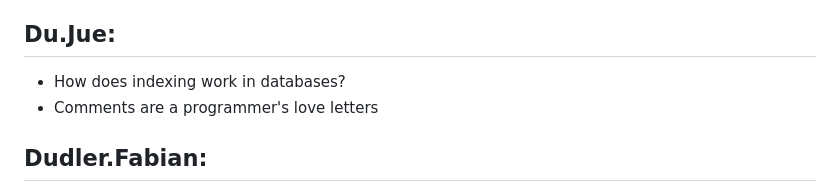
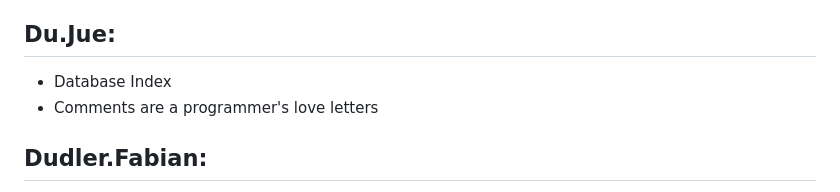
Before and after one commit to unibas-tilics/tilics, a Markdown page: topics2024.md, the part around the change. Rendered like a GitHub page.

```diff
--- a/topics2024.md
+++ b/topics2024.md
@@ -35,7 +35,7 @@ To be discussed in the semimar of October 10.
 
 ## Du.Jue:
 
-- How does indexing work in databases?
+- Database Index
 - Comments are a programmer's love letters
 
 ## Dudler.Fabian:
```
